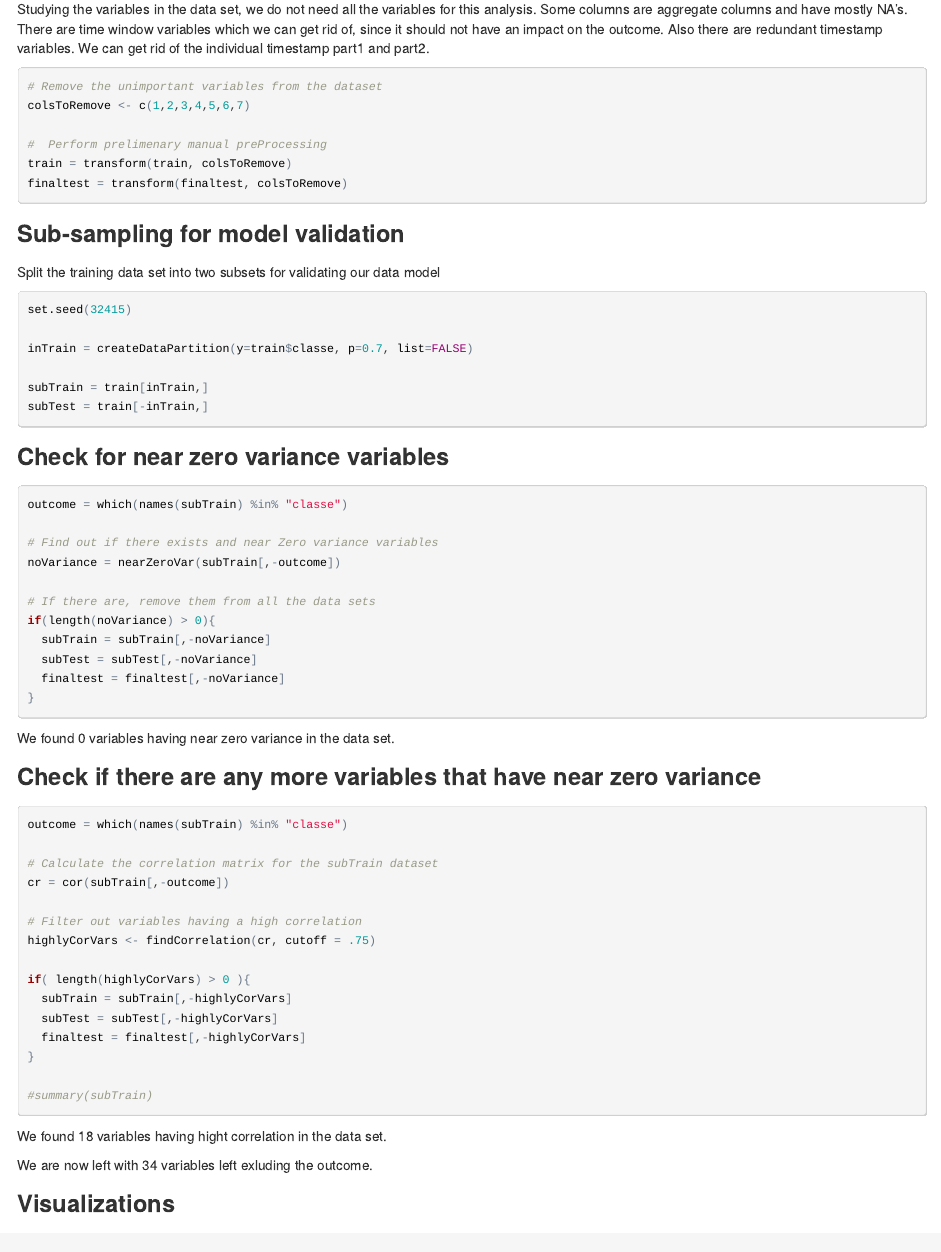
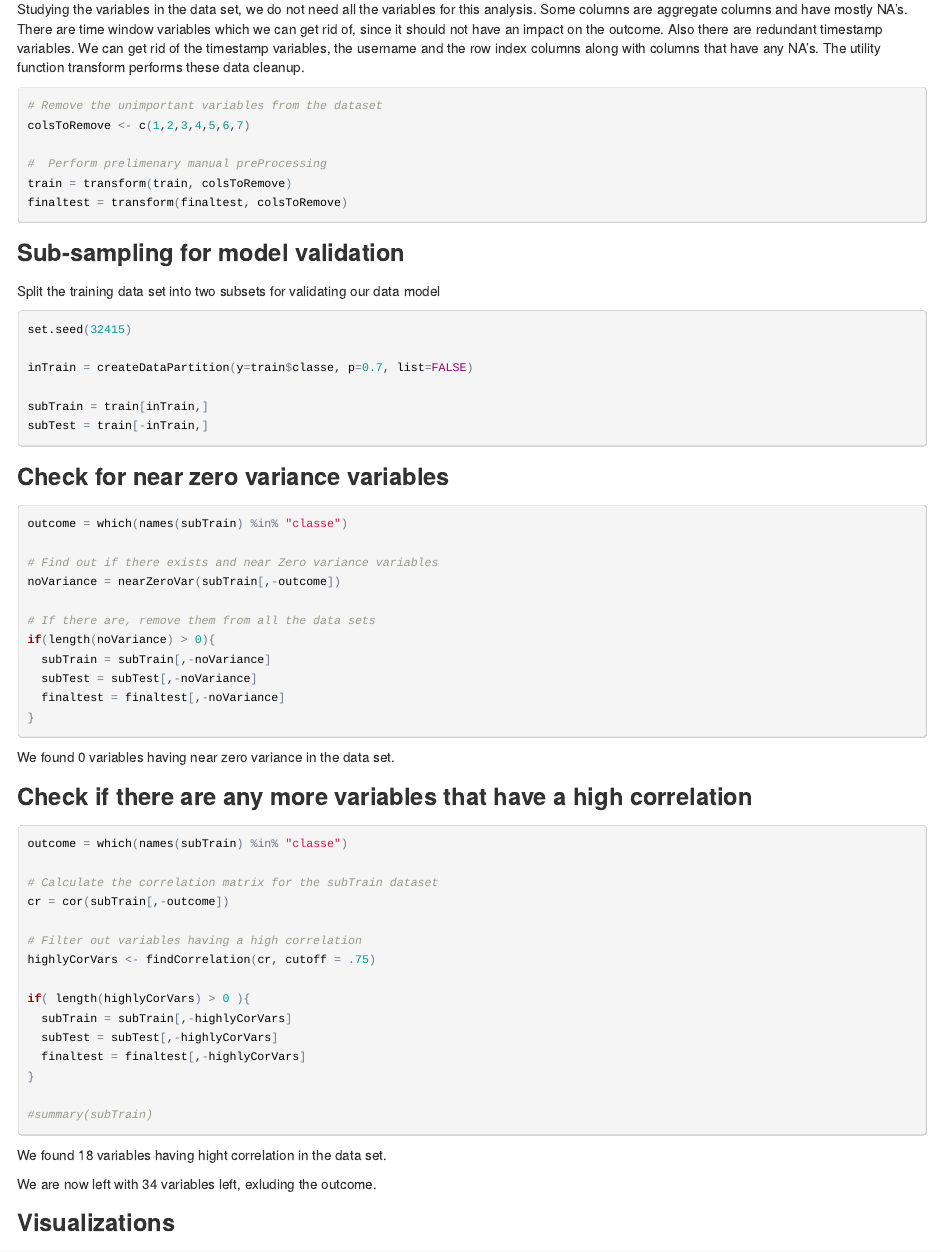
Before and after one commit to saratkon/PracticalMachineLearning, an R Markdown document (pml-dataPrediction.Rmd): the page in a window 1100 px wide, from 2970 px down. The pictures show the output file pml-dataPrediction.html that the author committed with the source, opened offline.

Commit message:
Analysis commit

````diff
--- a/pml-dataPrediction.Rmd
+++ b/pml-dataPrediction.Rmd
@@ -56,7 +56,7 @@ names(train)
 ## Preprocessing
 
 ### Basic manual pre-processing
-Studying the variables in the data set, we do not need all the variables for this analysis. Some columns are aggregate columns and have mostly NA's. There are time window variables which we can get rid of, since it should not have an impact on the outcome. Also there are redundant timestamp variables. We can get rid of the individual timestamp part1 and part2.
+Studying the variables in the data set, we do not need all the variables for this analysis. Some columns are aggregate columns and have mostly NA's. There are time window variables which we can get rid of, since it should not have an impact on the outcome. Also there are redundant timestamp variables. We can get rid of the timestamp variables, the username and the row index columns along with columns that have any NA's. The utility function transform performs these data cleanup.
 
 ```{r PRE_PROCESS, cache=FALSE}
 
@@ -97,7 +97,7 @@ if(length(noVariance) > 0){
 
 We found `r length(noVariance)` variables having near zero variance in the data set.
 
-### Check if there are any more variables that have near zero variance
+### Check if there are any more variables that have a high correlation
 ```{r HIGH_COR, cache=TRUE}
 outcome = which(names(subTrain) %in% "classe")
 
@@ -119,7 +119,7 @@ if( length(highlyCorVars) > 0 ){
 
 We found `r length(highlyCorVars)` variables having hight correlation in the data set.
 
-We are now left with `r length(names(subTrain))-1` variables left exluding the outcome.
+We are now left with `r length(names(subTrain))-1` variables left, exluding the outcome.
 
 ### Visualizations
 
````
Also changed, not shown: README.md, index.html, pml-dataPrediction.html, pml-dataPrediction.Rmd (2 more changed lines).
